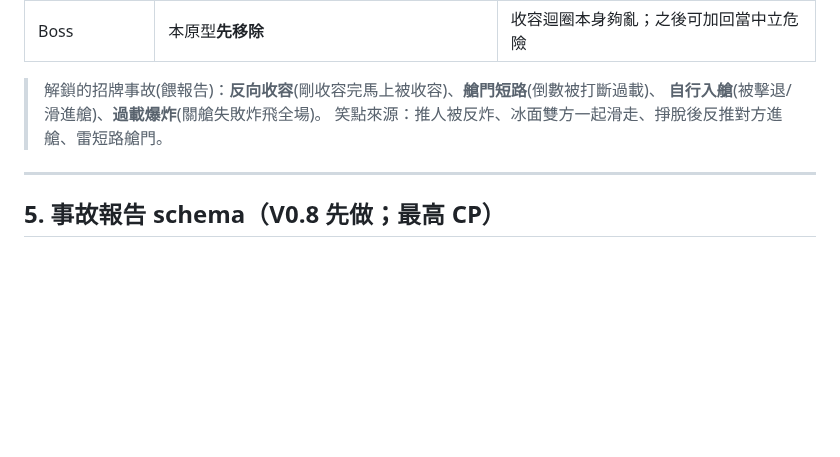
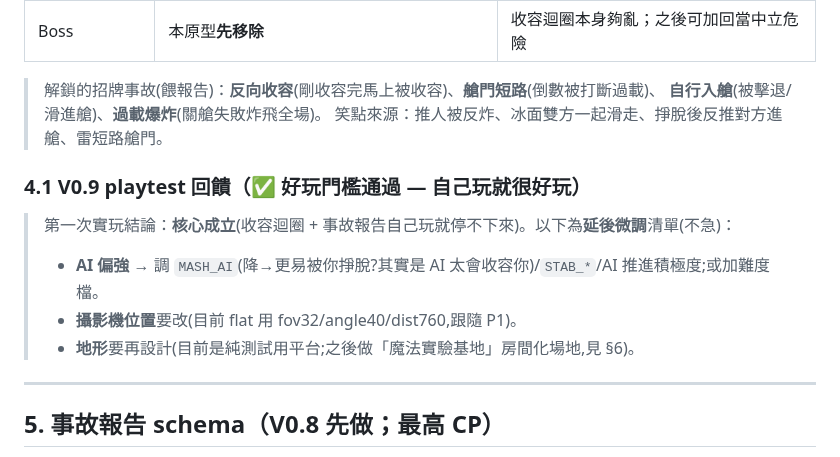
Before and after one commit to pony0278/Mini-Mage-Mayhem, a Markdown page: docs/v2-spec-E-incident-report.md, the part around the change. GitHub-like rendering; blank space fills up the shorter version.

Commit message:
docs: spec E §4.1 記錄 V0.9 playtest 回饋(好玩門檻通過 + 延後微調清單)
實玩結論:核心成立(收容+事故報告自己玩就很好玩)。記下延後微調:AI 偏強、
攝影機位置、地形(待做魔法實驗基地房間化場地)。

Co-Authored-By: Claude Opus 4.8 <noreply@anthropic.com>
Claude-Session: https://claude.ai/code/session_01J8iprL6sXXyUW645gNvPWa

```diff
--- a/docs/v2-spec-E-incident-report.md
+++ b/docs/v2-spec-E-incident-report.md
@@ -77,6 +77,13 @@
 > **自行入艙**(被擊退/滑進艙)、**過載爆炸**(關艙失敗炸飛全場)。
 > 笑點來源：推人被反炸、冰面雙方一起滑走、掙脫後反推對方進艙、雷短路艙門。
 
+### 4.1 V0.9 playtest 回饋（✅ 好玩門檻通過 — 自己玩就很好玩）
+
+> 第一次實玩結論：**核心成立**(收容迴圈 + 事故報告自己玩就停不下來)。以下為**延後微調**清單(不急)：
+> - **AI 偏強** → 調 `MASH_AI`(降→更易被你掙脫?其實是 AI 太會收容你)/`STAB_*`/AI 推進積極度;或加難度檔。
+> - **攝影機位置**要改(目前 flat 用 fov32/angle40/dist760,跟隨 P1)。
+> - **地形**要再設計(目前是純測試用平台;之後做「魔法實驗基地」房間化場地,見 §6)。
+
 ---
 
 ## 5. 事故報告 schema（V0.8 先做；最高 CP）
```
